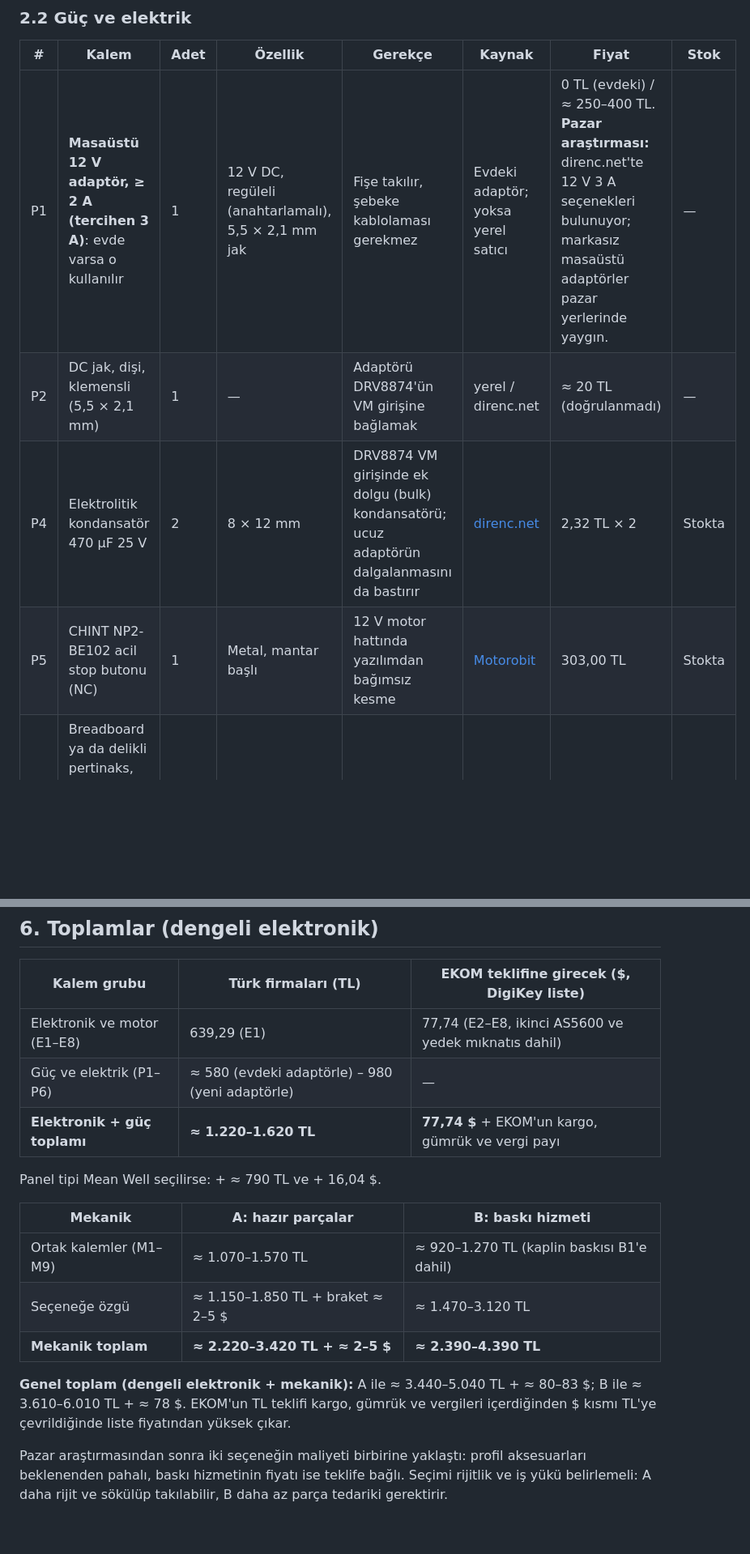
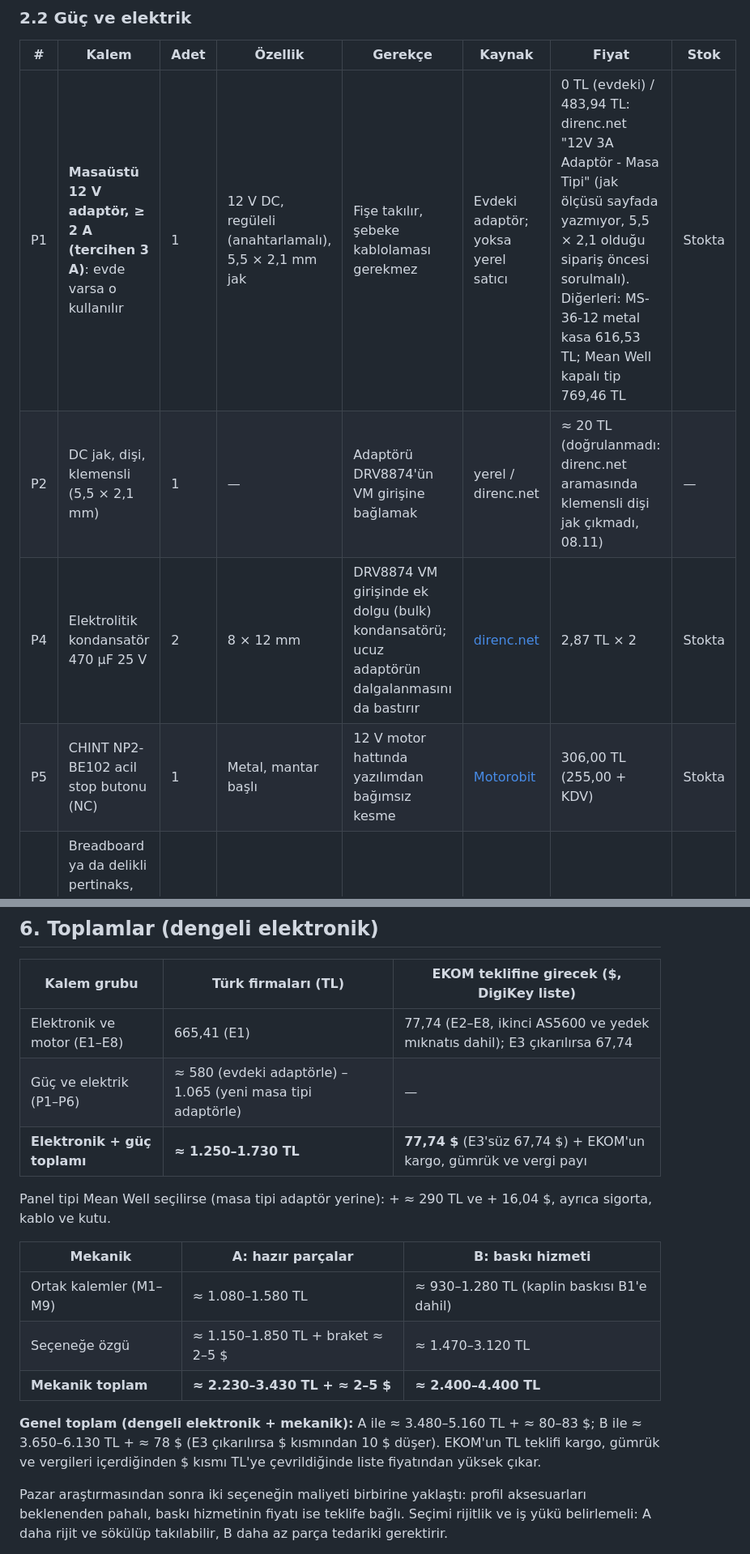
Before and after one commit to SafakSahinn/dc-motor-robot-arm, a Markdown page: calisma_notu/malzeme.md, 2 parts joined by grey strips. Shown at 81% size. Drawn GitHub-style; blank space fills up the shorter version.

```diff
--- a/calisma_notu/malzeme.md
+++ b/calisma_notu/malzeme.md
@@ -55,10 +55,10 @@ Türk elektronik mağazalarında (direnc.net, Robotistan) INA228, TMP117, Adafru
 
 | # | Kalem | Adet | Özellik | Gerekçe | Kaynak | Fiyat | Stok |
 |---|---|---|---|---|---|---|---|
-| P1 | **Masaüstü 12 V adaptör, ≥ 2 A (tercihen 3 A)**: evde varsa o kullanılır | 1 | 12 V DC, regüleli (anahtarlamalı), 5,5 × 2,1 mm jak | Fişe takılır, şebeke kablolaması gerekmez | Evdeki adaptör; yoksa yerel satıcı | 0 TL (evdeki) / ≈ 250–400 TL. **Pazar araştırması:** direnc.net'te 12 V 3 A seçenekleri bulunuyor; markasız masaüstü adaptörler pazar yerlerinde yaygın. | — |
-| P2 | DC jak, dişi, klemensli (5,5 × 2,1 mm) | 1 | — | Adaptörü DRV8874'ün VM girişine bağlamak | yerel / direnc.net | ≈ 20 TL (doğrulanmadı) | — |
-| P4 | Elektrolitik kondansatör 470 µF 25 V | 2 | 8 × 12 mm | DRV8874 VM girişinde ek dolgu (bulk) kondansatörü; ucuz adaptörün dalgalanmasını da bastırır | [direnc.net](https://www.direnc.net/arama?q=470uf+25v) | 2,32 TL × 2 | Stokta |
-| P5 | CHINT NP2-BE102 acil stop butonu (NC) | 1 | Metal, mantar başlı | 12 V motor hattında yazılımdan bağımsız kesme | [Motorobit](https://www.motorobit.com/arama?q=acil+stop) | 303,00 TL | Stokta |
+| P1 | **Masaüstü 12 V adaptör, ≥ 2 A (tercihen 3 A)**: evde varsa o kullanılır | 1 | 12 V DC, regüleli (anahtarlamalı), 5,5 × 2,1 mm jak | Fişe takılır, şebeke kablolaması gerekmez | Evdeki adaptör; yoksa yerel satıcı | 0 TL (evdeki) / 483,94 TL: direnc.net "12V 3A Adaptör - Masa Tipi" (jak ölçüsü sayfada yazmıyor, 5,5 × 2,1 olduğu sipariş öncesi sorulmalı). Diğerleri: MS-36-12 metal kasa 616,53 TL; Mean Well kapalı tip 769,46 TL | Stokta |
+| P2 | DC jak, dişi, klemensli (5,5 × 2,1 mm) | 1 | — | Adaptörü DRV8874'ün VM girişine bağlamak | yerel / direnc.net | ≈ 20 TL (doğrulanmadı: direnc.net aramasında klemensli dişi jak çıkmadı, 08.11) | — |
+| P4 | Elektrolitik kondansatör 470 µF 25 V | 2 | 8 × 12 mm | DRV8874 VM girişinde ek dolgu (bulk) kondansatörü; ucuz adaptörün dalgalanmasını da bastırır | [direnc.net](https://www.direnc.net/arama?q=470uf+25v) | 2,87 TL × 2 | Stokta |
+| P5 | CHINT NP2-BE102 acil stop butonu (NC) | 1 | Metal, mantar başlı | 12 V motor hattında yazılımdan bağımsız kesme | [Motorobit](https://www.motorobit.com/arama?q=acil+stop) | 306,00 TL (255,00 + KDV) | Stokta |
 | P6 | Breadboard ya da delikli pertinaks, jumper kablo seti, micro-USB veri kablosu, klemens | 1 set | — | Bağlantılar | yerel / direnc.net | ≈ 250 TL (doğrulanmadı) | — |
 
 **Güç kaynağı seçimi neyi değiştirir?**
@@ -146,19 +146,19 @@ Ayarlanabilir boşluklu kaplin (dil ve yuva, 0 / 1,5 / 3 / 5°) hazır satılmı
 
 | Kalem grubu | Türk firmaları (TL) | EKOM teklifine girecek ($, DigiKey liste) |
 |---|---|---|
-| Elektronik ve motor (E1–E8) | 639,29 (E1) | 77,74 (E2–E8, ikinci AS5600 ve yedek mıknatıs dahil) |
-| Güç ve elektrik (P1–P6) | ≈ 580 (evdeki adaptörle) – 980 (yeni adaptörle) | — |
-| **Elektronik + güç toplamı** | **≈ 1.220–1.620 TL** | **77,74 $** + EKOM'un kargo, gümrük ve vergi payı |
+| Elektronik ve motor (E1–E8) | 665,41 (E1) | 77,74 (E2–E8, ikinci AS5600 ve yedek mıknatıs dahil); E3 çıkarılırsa 67,74 |
+| Güç ve elektrik (P1–P6) | ≈ 580 (evdeki adaptörle) – 1.065 (yeni masa tipi adaptörle) | — |
+| **Elektronik + güç toplamı** | **≈ 1.250–1.730 TL** | **77,74 $** (E3'süz 67,74 $) + EKOM'un kargo, gümrük ve vergi payı |
 
-Panel tipi Mean Well seçilirse: + ≈ 790 TL ve + 16,04 $.
+Panel tipi Mean Well seçilirse (masa tipi adaptör yerine): + ≈ 290 TL ve + 16,04 $, ayrıca sigorta, kablo ve kutu.
 
 | Mekanik | A: hazır parçalar | B: baskı hizmeti |
 |---|---|---|
-| Ortak kalemler (M1–M9) | ≈ 1.070–1.570 TL | ≈ 920–1.270 TL (kaplin baskısı B1'e dahil) |
+| Ortak kalemler (M1–M9) | ≈ 1.080–1.580 TL | ≈ 930–1.280 TL (kaplin baskısı B1'e dahil) |
 | Seçeneğe özgü | ≈ 1.150–1.850 TL + braket ≈ 2–5 $ | ≈ 1.470–3.120 TL |
-| **Mekanik toplam** | **≈ 2.220–3.420 TL + ≈ 2–5 $** | **≈ 2.390–4.390 TL** |
+| **Mekanik toplam** | **≈ 2.230–3.430 TL + ≈ 2–5 $** | **≈ 2.400–4.400 TL** |
 
-**Genel toplam (dengeli elektronik + mekanik):** A ile ≈ 3.440–5.040 TL + ≈ 80–83 $; B ile ≈ 3.610–6.010 TL + ≈ 78 $. EKOM'un TL teklifi kargo, gümrük ve vergileri içerdiğinden $ kısmı TL'ye çevrildiğinde liste fiyatından yüksek çıkar.
+**Genel toplam (dengeli elektronik + mekanik):** A ile ≈ 3.480–5.160 TL + ≈ 80–83 $; B ile ≈ 3.650–6.130 TL + ≈ 78 $ (E3 çıkarılırsa $ kısmından 10 $ düşer). EKOM'un TL teklifi kargo, gümrük ve vergileri içerdiğinden $ kısmı TL'ye çevrildiğinde liste fiyatından yüksek çıkar.
 
 Pazar araştırmasından sonra iki seçeneğin maliyeti birbirine yaklaştı: profil aksesuarları beklenenden pahalı, baskı hizmetinin fiyatı ise teklife bağlı. Seçimi rijitlik ve iş yükü belirlemeli: A daha rijit ve sökülüp takılabilir, B daha az parça tedariki gerektirir.
 
```
Also changed, not shown: other parts of calisma_notu/malzeme.md (+18 -16 lines).
